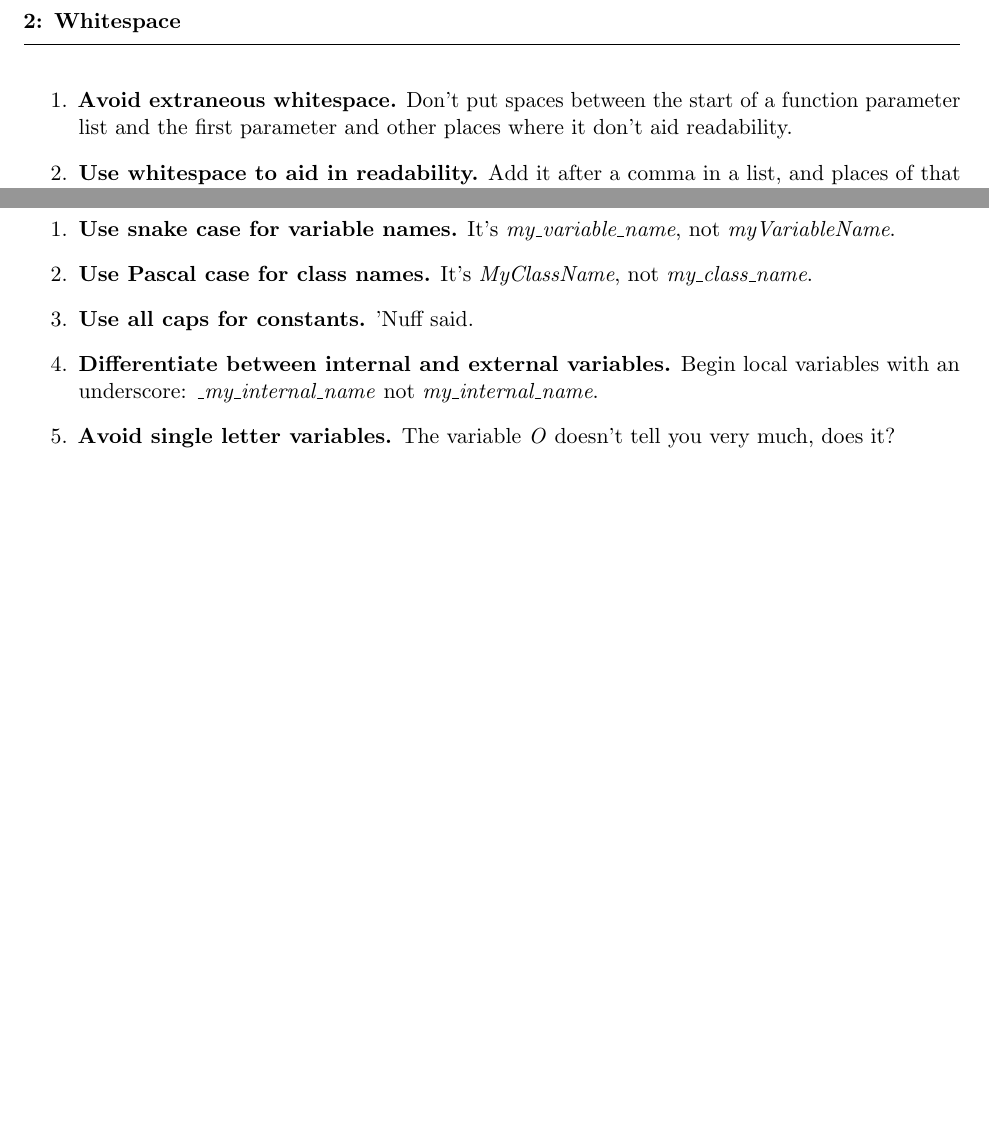
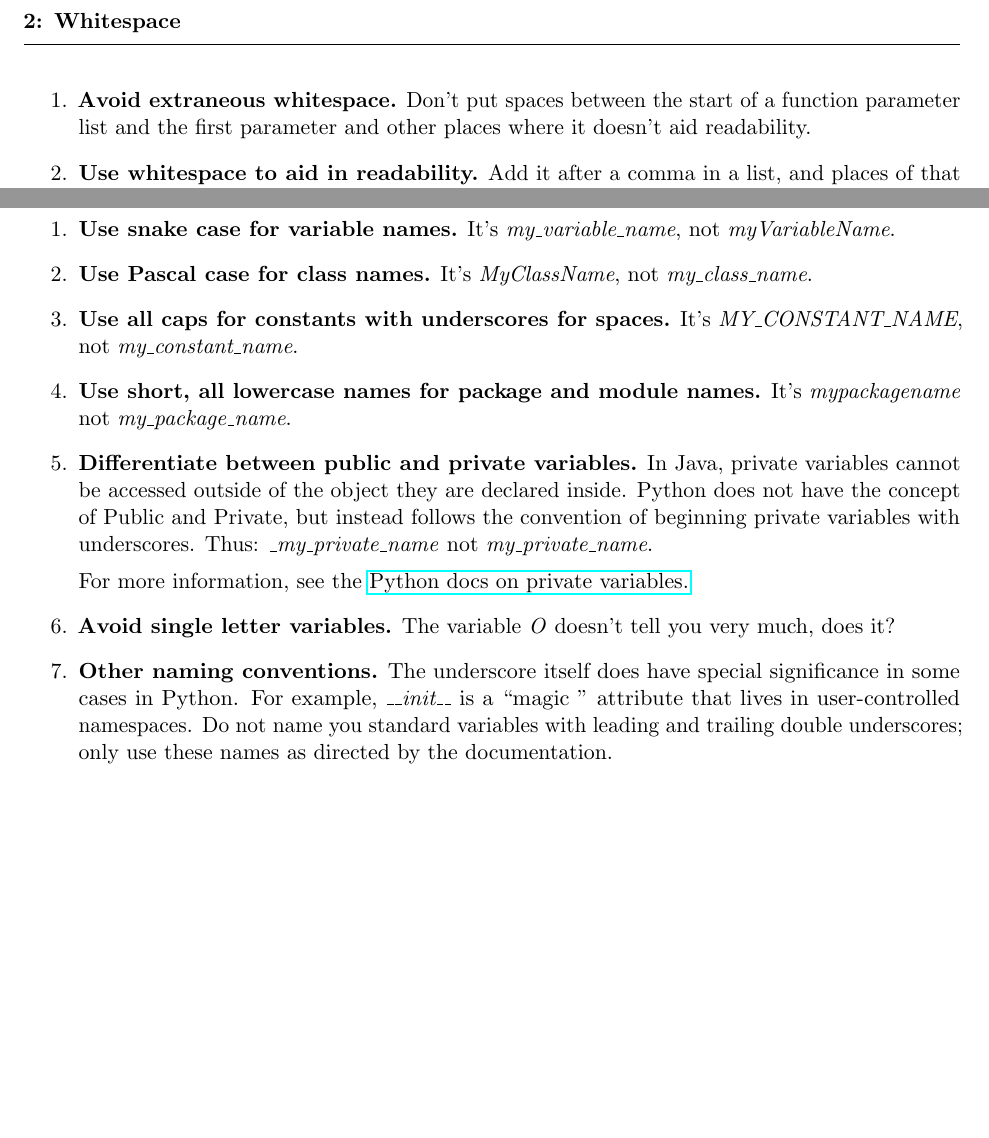
Before and after one commit to WorcesterSociety/CS220StyleGuide, a LaTeX document (PythonStyleGuide.tex): two parts of pages 1 and 2 of 2, joined at a grey line, cut so that both start at the same text, the shorter picture padded with empty space. Compiled offline with pdfLaTeX.

Commit message:
Made changes suggested by Gordon

```diff
--- a/PythonStyleGuide.tex
+++ b/PythonStyleGuide.tex
@@ -8,6 +8,7 @@
 \usepackage{graphicx}
 \usepackage{tikz}
 \usepackage{listings}
+\usepackage{hyperref}
 \graphicspath{ {images/} }
 
 \newcommand{\question}[2] {\vspace{.25in} \hrule\vspace{0.5em}
@@ -77,7 +78,7 @@ part of the function invocation.
 \begin{enumerate}
   \item \textbf{Avoid extraneous whitespace.} Don't put spaces between the start
     of a function parameter list and the first parameter and other places where
-    it don't aid readability.
+    it doesn't aid readability.
   \item \textbf{Use whitespace to aid in readability.} Add it after a comma in a
     list, and places of that nature that aid in clarifying the code's intent.
 \end{enumerate}
@@ -101,11 +102,26 @@ part of the function invocation.
     \textit{my\_variable\_name}, not \textit{myVariableName}.
   \item \textbf{Use Pascal case for class names.} It's
     \textit{MyClassName}, not \textit{my\_class\_name}.
-  \item \textbf{Use all caps for constants.} 'Nuff said.
-  \item \textbf{Differentiate between internal and external variables.} Begin
-    local variables with an underscore: \textit{\_my\_internal\_name} not
-    \textit{my\_internal\_name}.
+  \item \textbf{Use all caps for constants with underscores for spaces.} It's
+    \textit{MY\_CONSTANT\_NAME}, not \textit{my\_constant\_name}.
+  \item \textbf{Use short, all lowercase names for package and module names.}
+    It's \textit{mypackagename} not \textit{my\_package\_name}.
+  \item \textbf{Differentiate between public and private variables.} In Java, private
+    variables cannot be accessed outside of the object they are declared inside.
+    Python does not have the concept of Public and Private, but instead follows
+    the convention of beginning private variables with underscores. Thus:
+    \textit{\_my\_private\_name} not \textit{my\_private\_name}.
+
+    For more information, see the
+    \href{https://docs.python.org/3/tutorial/classes.html#private-variables}
+    {Python docs on private variables.}
   \item \textbf{Avoid single letter variables.} The variable \textit{O} doesn't
     tell you very much, does it?
+
+  \item \textbf{Other naming conventions.} The underscore itself does have
+    special significance in some cases in Python. For example,
+    \textit{\_\_init\_\_} is a ``magic '' attribute that lives in
+    user-controlled namespaces. Do not name you standard variables with leading
+    and trailing double underscores; only use these names as directed by the documentation.
 \end{enumerate}
 \end{document}
```
Also changed, not shown: PythonStyleGuide.pdf, 2 other files.
